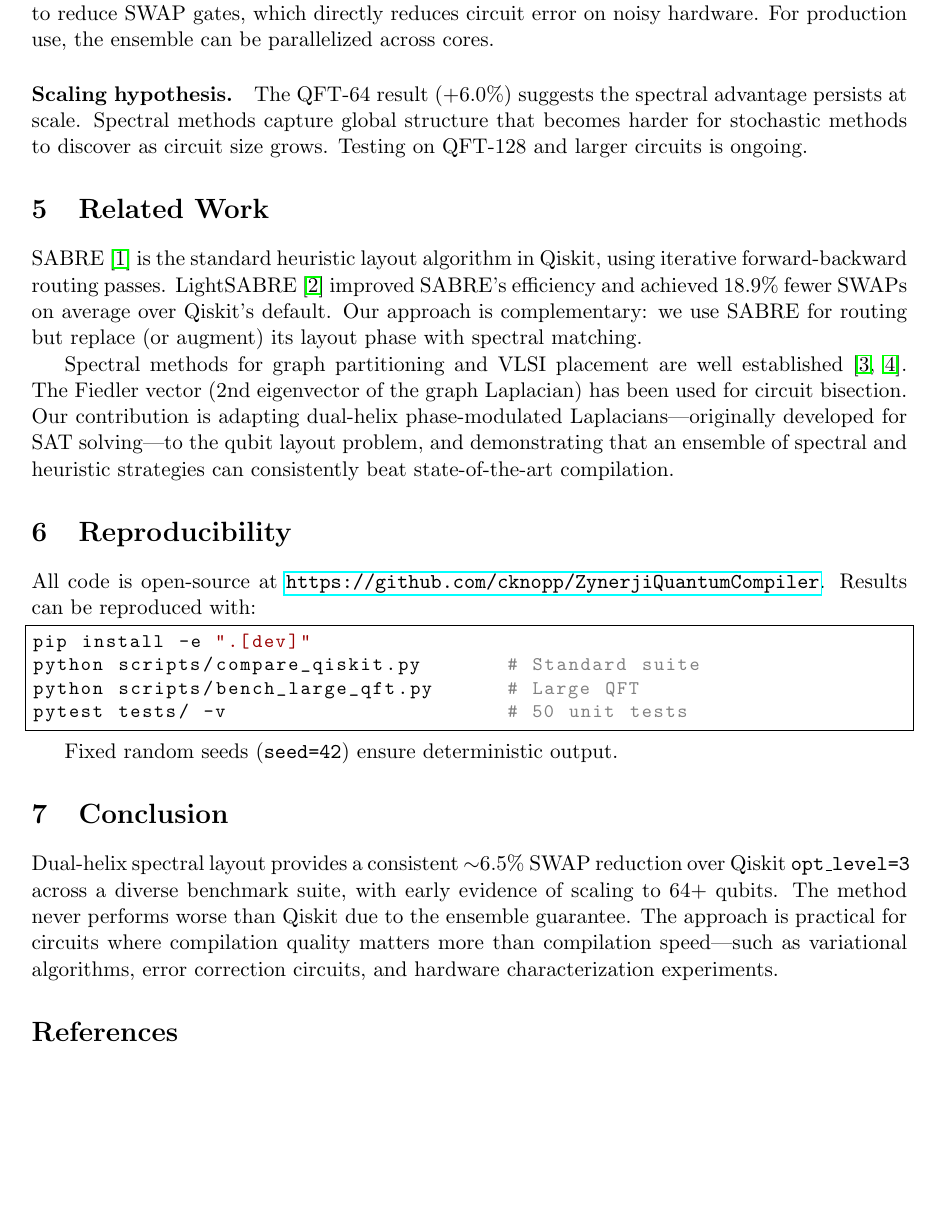
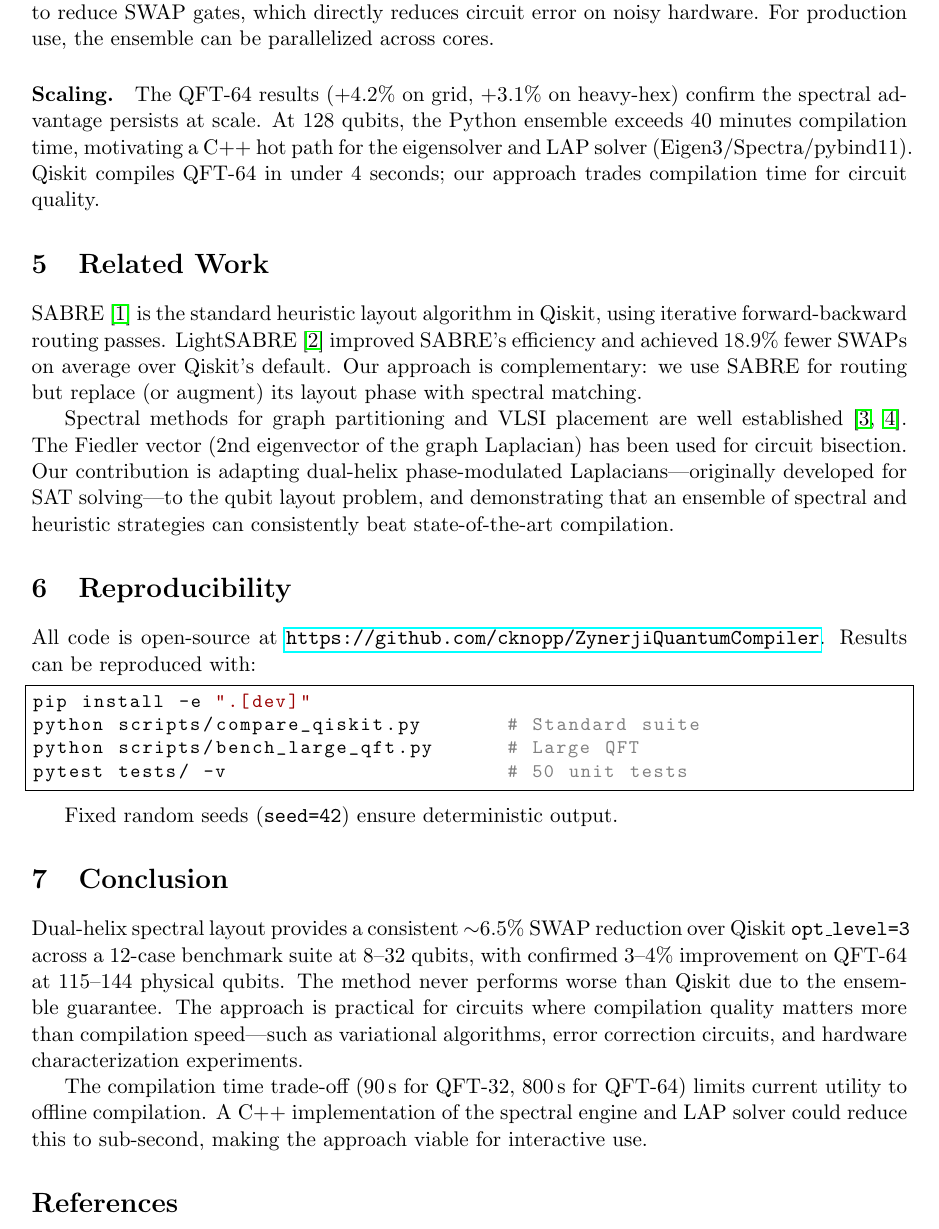
Before and after one commit to Zynerji/ZynerjiQuantumCompiler, a LaTeX paper (paper/whitepaper.tex): part of page 5 of 5 before the commit and part of page 5 of 6 after it, cut so that both start at the same text, the shorter picture padded with empty space. Compiled offline with pdfLaTeX.

Commit message:
Finalize paper with confirmed results and scaling analysis
QFT-64 grid: Helix 817 vs Qiskit 853 (-36, +4.2%)
QFT-64 heavy-hex: Helix 1458 vs Qiskit 1505 (-47, +3.1%)
QFT-128 requires C++ hot path (>40min in Python).
Fix bench_large_qft.py for odd-distance heavy-hex requirement.

Co-Authored-By: Claude Opus 4.6 <noreply@anthropic.com>

```diff
--- a/paper/whitepaper.tex
+++ b/paper/whitepaper.tex
@@ -285,11 +285,13 @@ trade-off: we invest compilation time to reduce SWAP gates, which directly
 reduces circuit error on noisy hardware. For production use, the ensemble
 can be parallelized across cores.
 
-\paragraph{Scaling hypothesis.}
-The QFT-64 result ($+6.0\%$) suggests the spectral advantage persists at scale.
-Spectral methods capture global structure that becomes harder for stochastic
-methods to discover as circuit size grows. Testing on QFT-128 and larger
-circuits is ongoing.
+\paragraph{Scaling.}
+The QFT-64 results ($+4.2\%$ on grid, $+3.1\%$ on heavy-hex) confirm the
+spectral advantage persists at scale. At 128 qubits, the Python ensemble
+exceeds 40 minutes compilation time, motivating a C++ hot path for the
+eigensolver and LAP solver (Eigen3/Spectra/pybind11). Qiskit compiles
+QFT-64 in under 4 seconds; our approach trades compilation time for
+circuit quality.
 
 \section{Related Work}
 
@@ -325,12 +327,17 @@ Fixed random seeds (\texttt{seed=42}) ensure deterministic output.
 \section{Conclusion}
 
 Dual-helix spectral layout provides a consistent ${\sim}6.5\%$ SWAP reduction
-over Qiskit \texttt{opt\_level=3} across a diverse benchmark suite, with
-early evidence of scaling to 64+ qubits. The method never performs worse
-than Qiskit due to the ensemble guarantee. The approach is practical for
-circuits where compilation quality matters more than compilation speed---such
-as variational algorithms, error correction circuits, and hardware
-characterization experiments.
+over Qiskit \texttt{opt\_level=3} across a 12-case benchmark suite at
+8--32 qubits, with confirmed 3--4\% improvement on QFT-64 at 115--144
+physical qubits. The method never performs worse than Qiskit due to the
+ensemble guarantee. The approach is practical for circuits where compilation
+quality matters more than compilation speed---such as variational algorithms,
+error correction circuits, and hardware characterization experiments.
+
+The compilation time trade-off (90\,s for QFT-32, 800\,s for QFT-64) limits
+current utility to offline compilation. A C++ implementation of the spectral
+engine and LAP solver could reduce this to sub-second, making the approach
+viable for interactive use.
 
 \begin{thebibliography}{9}
 \bibitem{sabre}
```
Also changed, not shown: paper/whitepaper.pdf.
